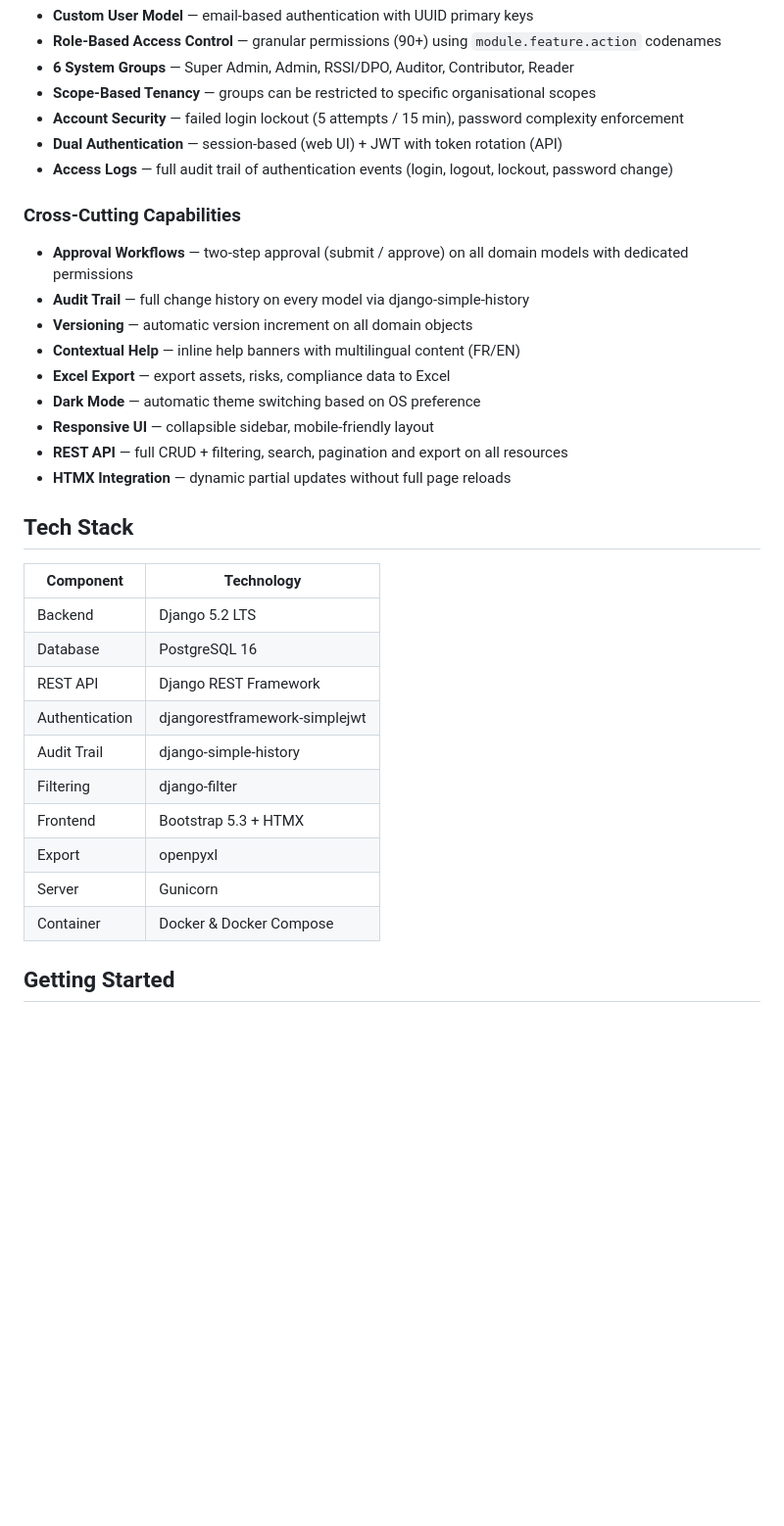
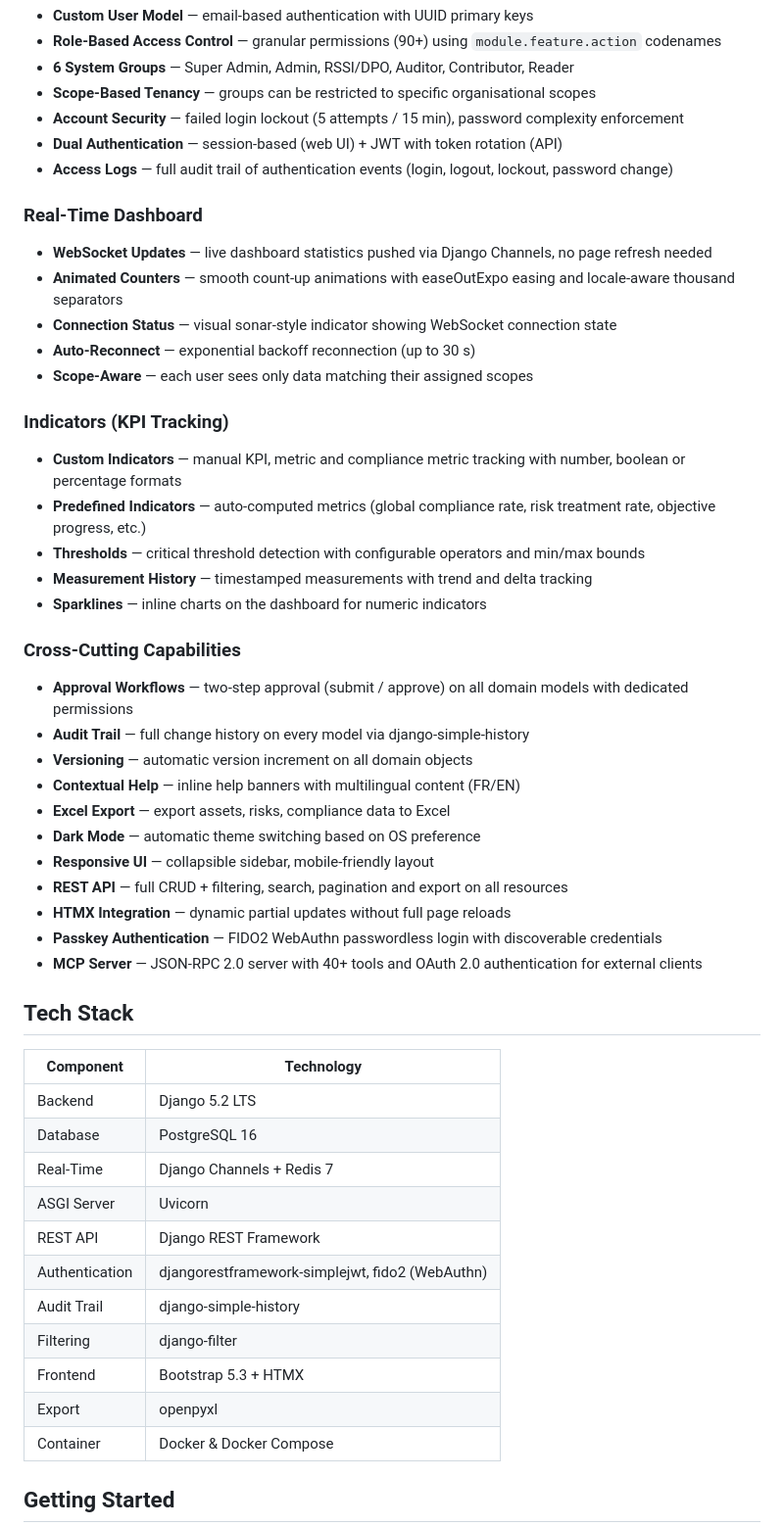
Before and after one commit to frousselet/open-grc, a Markdown page: README.md, the part around one of its changes. Shown at 98% size. Rendered like a GitHub page; blank space fills up the shorter version.

```diff
--- a/README.md
+++ b/README.md
@@ -56,6 +56,22 @@ Open-source Governance, Risk and Compliance (GRC) platform built with Django.
 - **Dual Authentication** — session-based (web UI) + JWT with token rotation (API)
 - **Access Logs** — full audit trail of authentication events (login, logout, lockout, password change)
 
+### Real-Time Dashboard
+
+- **WebSocket Updates** — live dashboard statistics pushed via Django Channels, no page refresh needed
+- **Animated Counters** — smooth count-up animations with easeOutExpo easing and locale-aware thousand separators
+- **Connection Status** — visual sonar-style indicator showing WebSocket connection state
+- **Auto-Reconnect** — exponential backoff reconnection (up to 30 s)
+- **Scope-Aware** — each user sees only data matching their assigned scopes
+
+### Indicators (KPI Tracking)
+
+- **Custom Indicators** — manual KPI, metric and compliance metric tracking with number, boolean or percentage formats
+- **Predefined Indicators** — auto-computed metrics (global compliance rate, risk treatment rate, objective progress, etc.)
+- **Thresholds** — critical threshold detection with configurable operators and min/max bounds
+- **Measurement History** — timestamped measurements with trend and delta tracking
+- **Sparklines** — inline charts on the dashboard for numeric indicators
+
 ### Cross-Cutting Capabilities
 
 - **Approval Workflows** — two-step approval (submit / approve) on all domain models with dedicated permissions
@@ -67,6 +83,8 @@ Open-source Governance, Risk and Compliance (GRC) platform built with Django.
 - **Responsive UI** — collapsible sidebar, mobile-friendly layout
 - **REST API** — full CRUD + filtering, search, pagination and export on all resources
 - **HTMX Integration** — dynamic partial updates without full page reloads
+- **Passkey Authentication** — FIDO2 WebAuthn passwordless login with discoverable credentials
+- **MCP Server** — JSON-RPC 2.0 server with 40+ tools and OAuth 2.0 authentication for external clients
 
 ## Tech Stack
 
@@ -74,13 +92,14 @@ Open-source Governance, Risk and Compliance (GRC) platform built with Django.
 |-----------|-----------|
 | Backend | Django 5.2 LTS |
 | Database | PostgreSQL 16 |
+| Real-Time | Django Channels + Redis 7 |
+| ASGI Server | Uvicorn |
 | REST API | Django REST Framework |
-| Authentication | djangorestframework-simplejwt |
+| Authentication | djangorestframework-simplejwt, fido2 (WebAuthn) |
 | Audit Trail | django-simple-history |
 | Filtering | django-filter |
 | Frontend | Bootstrap 5.3 + HTMX |
 | Export | openpyxl |
-| Server | Gunicorn |
 | Container | Docker & Docker Compose |
 
 ## Getting Started
```
Also changed, not shown: other parts of README.md (+14 -0 lines).
